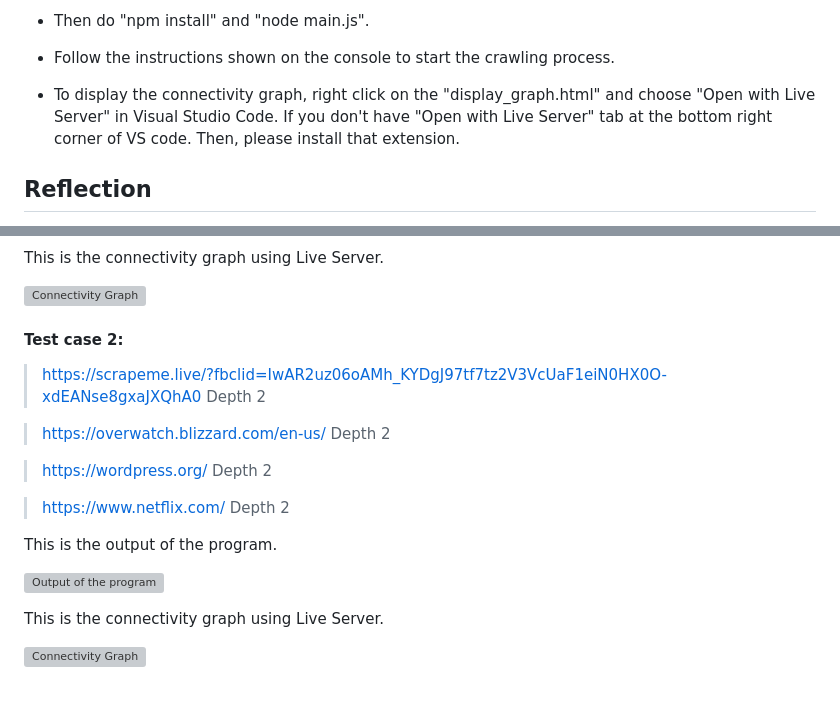
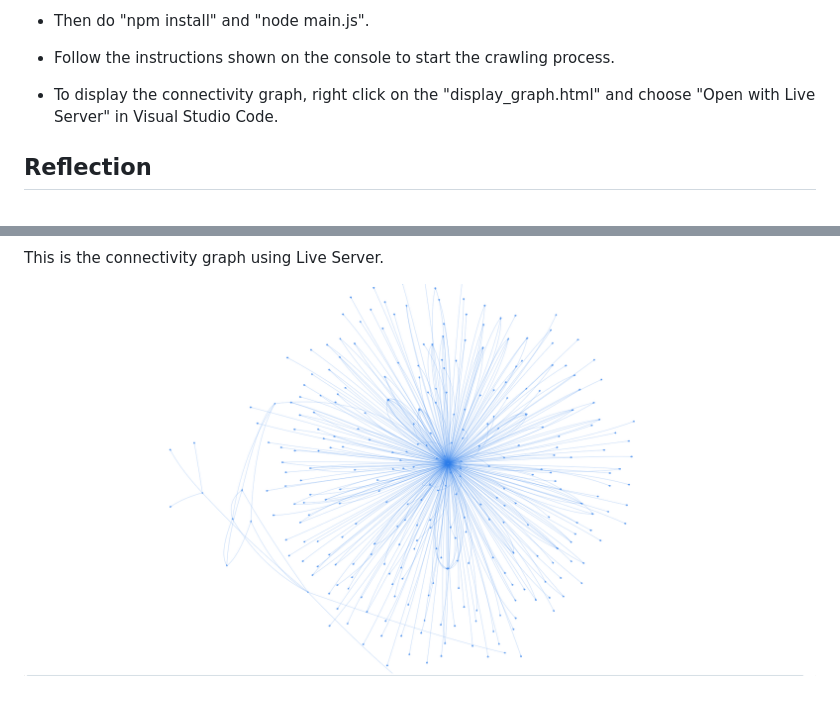
Before and after one commit to Binh-SPU/Web-Crawler, a Markdown page: README.md, 2 parts joined by grey strips. Drawn GitHub-style; grey boxes are pictures that could not be loaded.

```diff
--- a/README.md
+++ b/README.md
@@ -40,7 +40,7 @@ The program begins by accepting a list of URLs as input. Upon input, the user sp
 
 - Follow the instructions shown on the console to start the crawling process.
 
-- To display the connectivity graph, right click on the "display_graph.html" and choose "Open with Live Server" in Visual Studio Code. If you don't have "Open with Live Server" tab at the bottom right corner of VS code. Then, please install that extension.
+- To display the connectivity graph, right click on the "display_graph.html" and choose "Open with Live Server" in Visual Studio Code.
 
 ## Reflection
 
@@ -73,26 +73,4 @@ This is the output of the program.
 
 This is the connectivity graph using Live Server.
 
-![Connectivity Graph](https://cdn.discordapp.com/attachments/640896328175452160/1215243996612534293/Graph-1.png?ex=65fc0b2a&is=65e9962a&hm=b331c84b151492f1fddc7e352684bab404ae324f0240c94af51129dd0940ba36&)
-
-#### Test case 2:
-
-> https://scrapeme.live/?fbclid=IwAR2uz06oAMh_KYDgJ97tf7tz2V3VcUaF1eiN0HX0O-xdEANse8gxaJXQhA0
-> Depth 2
-
-> https://overwatch.blizzard.com/en-us/
-> Depth 2
-
-> https://wordpress.org/
-> Depth 2
-
-> https://www.netflix.com/
-> Depth 2
-
-This is the output of the program.
-
-![Output of the program](https://cdn.discordapp.com/attachments/640896328175452160/1217632916410994779/Test_case_2.png?ex=6604bc05&is=65f24705&hm=5fea6af9f00a15e9e78d6d04105935c3749fd78108a5be604942a274add72f39&)
-
-This is the connectivity graph using Live Server.
-
-![Connectivity Graph](https://cdn.discordapp.com/attachments/640896328175452160/1215254858769367090/Test-case-2.png?ex=65fc1548&is=65e9a048&hm=60c59a73fe1d26043f7da70d1d0b6f588644a38b1164a59d883fbe792c8450ac&)
+![Connectivity Graph](connectivity-graph.png)
```
Also changed, not shown: other parts of README.md (+1 -1 lines).
